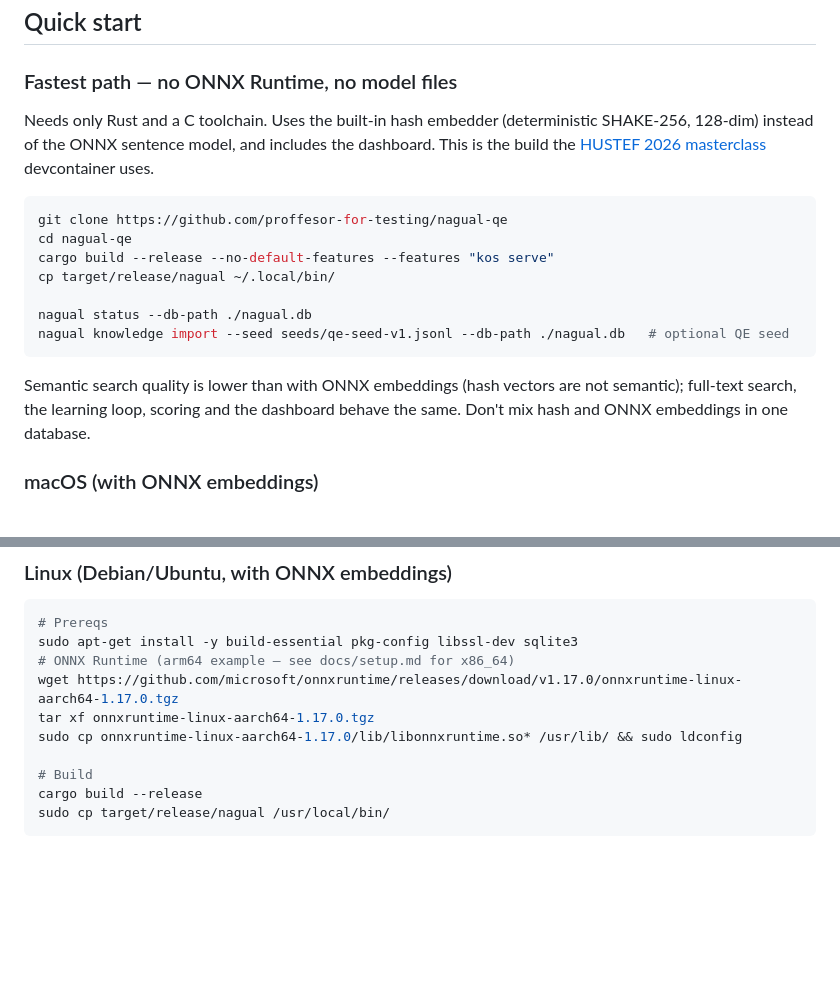
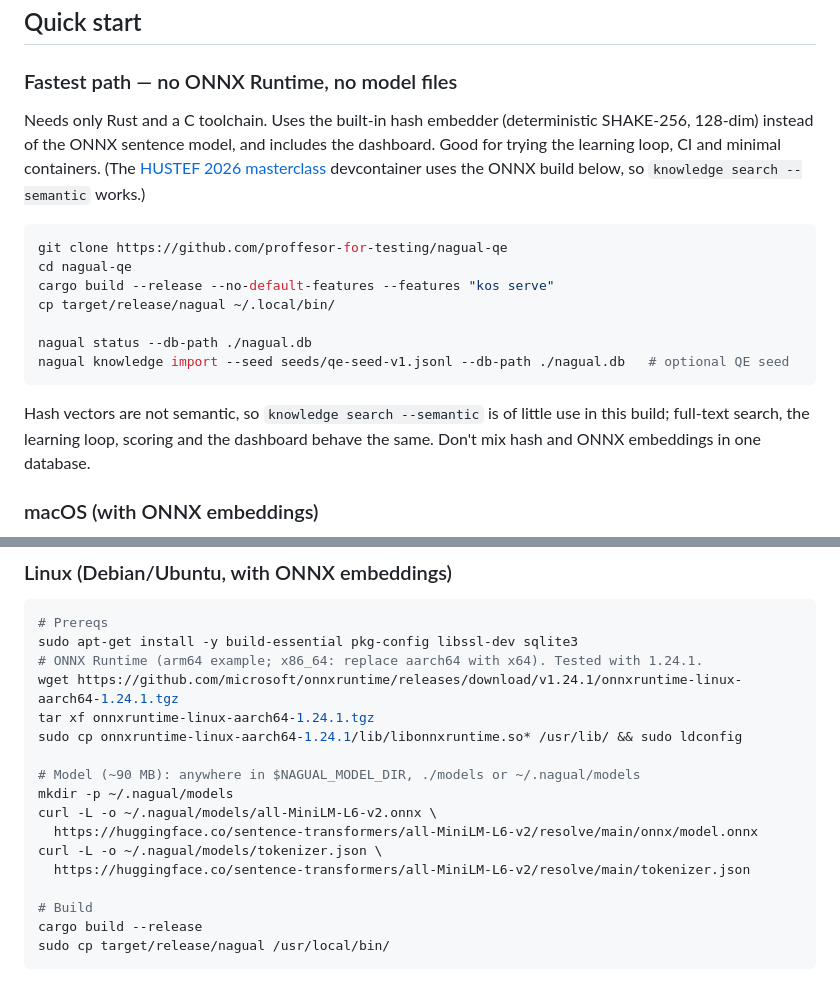
Before and after one commit to proffesor-for-testing/nagual-qe, a Markdown page: README.md, 2 parts joined by grey strips. Drawn GitHub-style; blank space fills up the shorter version.

````diff
--- a/README.md
+++ b/README.md
@@ -104,9 +104,10 @@ asciinema rec demo.cast -c 'bash scripts/demo.sh'
 ### Fastest path — no ONNX Runtime, no model files
 
 Needs only Rust and a C toolchain. Uses the built-in hash embedder (deterministic SHAKE-256,
-128-dim) instead of the ONNX sentence model, and includes the dashboard. This is the build the
+128-dim) instead of the ONNX sentence model, and includes the dashboard. Good for trying the
+learning loop, CI and minimal containers. (The
 [HUSTEF 2026 masterclass](https://github.com/proffesor-for-testing/hustef-2026-memory-masterclass)
-devcontainer uses.
+devcontainer uses the ONNX build below, so `knowledge search --semantic` works.)
 
 ```bash
 git clone https://github.com/proffesor-for-testing/nagual-qe
@@ -118,7 +119,7 @@ nagual status --db-path ./nagual.db
 nagual knowledge import --seed seeds/qe-seed-v1.jsonl --db-path ./nagual.db   # optional QE seed
 ```
 
-Semantic search quality is lower than with ONNX embeddings (hash vectors are not semantic);
+Hash vectors are not semantic, so `knowledge search --semantic` is of little use in this build;
 full-text search, the learning loop, scoring and the dashboard behave the same. Don't mix
 hash and ONNX embeddings in one database.
 
@@ -146,10 +147,17 @@ nagual knowledge search "flaky async"
 ```bash
 # Prereqs
 sudo apt-get install -y build-essential pkg-config libssl-dev sqlite3
-# ONNX Runtime (arm64 example — see docs/setup.md for x86_64)
-wget https://github.com/microsoft/onnxruntime/releases/download/v1.17.0/onnxruntime-linux-aarch64-1.17.0.tgz
-tar xf onnxruntime-linux-aarch64-1.17.0.tgz
-sudo cp onnxruntime-linux-aarch64-1.17.0/lib/libonnxruntime.so* /usr/lib/ && sudo ldconfig
+# ONNX Runtime (arm64 example; x86_64: replace aarch64 with x64). Tested with 1.24.1.
+wget https://github.com/microsoft/onnxruntime/releases/download/v1.24.1/onnxruntime-linux-aarch64-1.24.1.tgz
+tar xf onnxruntime-linux-aarch64-1.24.1.tgz
+sudo cp onnxruntime-linux-aarch64-1.24.1/lib/libonnxruntime.so* /usr/lib/ && sudo ldconfig
+
+# Model (~90 MB): anywhere in $NAGUAL_MODEL_DIR, ./models or ~/.nagual/models
+mkdir -p ~/.nagual/models
+curl -L -o ~/.nagual/models/all-MiniLM-L6-v2.onnx \
+  https://huggingface.co/sentence-transformers/all-MiniLM-L6-v2/resolve/main/onnx/model.onnx
+curl -L -o ~/.nagual/models/tokenizer.json \
+  https://huggingface.co/sentence-transformers/all-MiniLM-L6-v2/resolve/main/tokenizer.json
 
 # Build
 cargo build --release
````
Also changed, not shown: docs/setup.md (+16 -8 lines), learn-nagual.md (+5 -4 lines).
